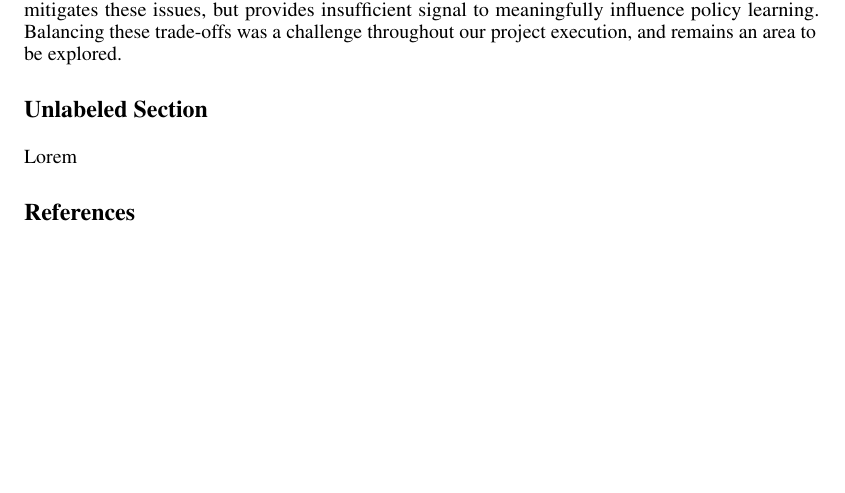
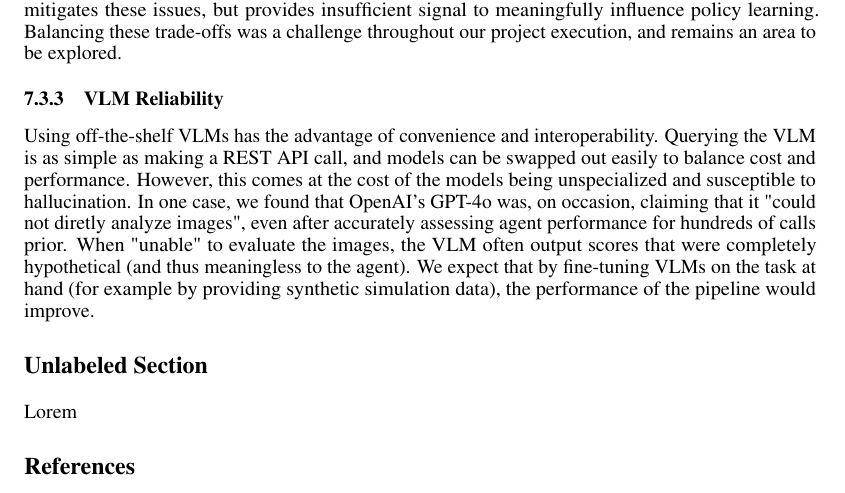
Before and after one commit to ajs808/cmpsc291i_report, a LaTeX paper (main.tex): part of page 4 of 5, cut so that both start at the same text, the shorter picture padded with empty space. Compiled offline with pdfLaTeX.

Commit message:
Update challenges

```diff
--- a/main.tex
+++ b/main.tex
@@ -203,6 +203,9 @@ Using a hosted VLM API (e.g., OpenAI's GPT models) introduced significant cost p
 \subsubsection{Frequency of VLM Feedback}
 Ideally, VLM evaluation would occur at every training step, but this incurs heavy computational overhead. Each step requires rolling out a trajectory, rendering it into a video and then image format, and querying the VLM. All of this substantially increases training time. If using an API, frequent queries further amplify costs. Reducing VLM feedback frequency (e.g., querying only every $x$ steps) mitigates these issues, but provides insufficient signal to meaningfully influence policy learning. Balancing these trade-offs was a challenge throughout our project execution, and remains an area to be explored.
 
+\subsubsection{VLM Reliability}
+Using off-the-shelf VLMs has the advantage of convenience and interoperability. Querying the VLM is as simple as making a REST API call, and models can be swapped out easily to balance cost and performance. However, this comes at the cost of the models being unspecialized and susceptible to hallucination. In one case, we found that OpenAI's GPT-4o was, on occasion, claiming that it "could not diretly analyze images", even after accurately assessing agent performance for hundreds of calls prior. When "unable" to evaluate the images, the VLM often output scores that were completely hypothetical (and thus meaningless to the agent). We expect that by fine-tuning VLMs on the task at hand (for example by providing synthetic simulation data), the performance of the pipeline would improve.
+
 
 \section*{Unlabeled Section}
 Lorem
```
